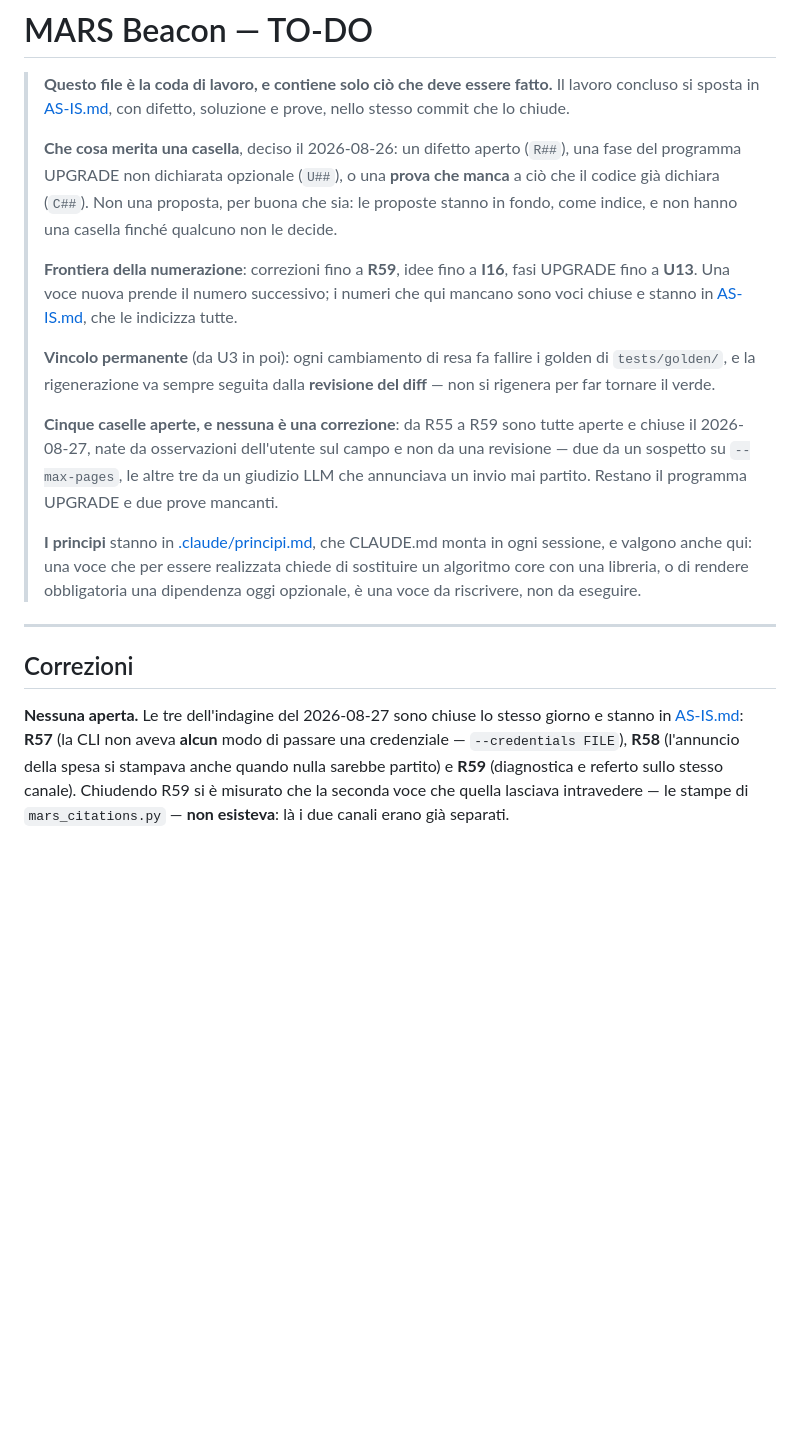
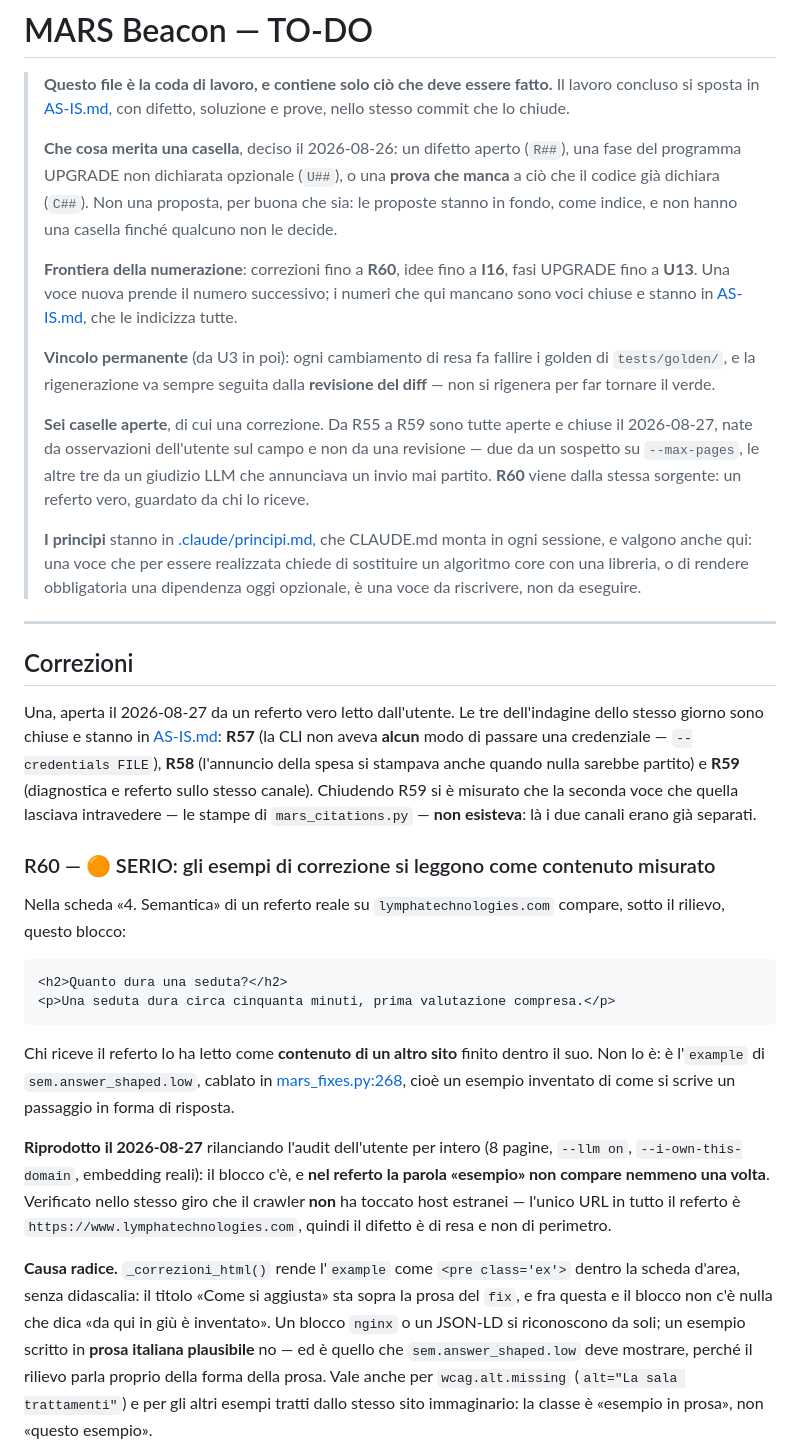
Before and after one commit to saulusprime/MARS, a Markdown page: TO-DO.md, the part around one of its changes. Rendered like a GitHub page; blank space fills up the shorter version.

Commit message:
TO-DO: R60, gli esempi di correzione si leggono come misure
Riprodotto rilanciando per intero l'audit dell'utente: nella scheda
«4. Semantica» il blocco «Quanto dura una seduta?» e' l'example di
sem.answer_shaped.low (mars_fixes.py:268), reso come <pre> senza
didascalia — e nel referto la parola «esempio» non compare mai.

Verificato nello stesso giro che il crawler non ha toccato host
estranei: l'unico URL del referto e' lymphatechnologies.com. Difetto di
resa, non di perimetro.

La casella resta una perche' la scelta fra didascalia, riscrittura degli
esempi o entrambe e' dell'utente.

Co-Authored-By: Claude Opus 5 (1M context) <noreply@anthropic.com>

```diff
--- a/TO-DO.md
+++ b/TO-DO.md
@@ -10,7 +10,7 @@
 > proposta, per buona che sia: le proposte stanno in fondo, come indice, e non
 > hanno una casella finché qualcuno non le decide.
 >
-> **Frontiera della numerazione**: correzioni fino a **R59**, idee fino a
+> **Frontiera della numerazione**: correzioni fino a **R60**, idee fino a
 > **I16**, fasi UPGRADE fino a **U13**. Una voce nuova prende il numero
 > successivo; i numeri che qui mancano sono voci chiuse e stanno in
 > [AS-IS.md](AS-IS.md), che le indicizza tutte.
@@ -19,11 +19,11 @@
 > golden di `tests/golden/`, e la rigenerazione va sempre seguita dalla
 > **revisione del diff** — non si rigenera per far tornare il verde.
 >
-> **Cinque caselle aperte, e nessuna è una correzione**: da R55 a R59 sono
-> tutte aperte e chiuse il 2026-08-27, nate da osservazioni dell'utente sul
-> campo e non da una revisione — due da un sospetto su `--max-pages`, le altre
-> tre da un giudizio LLM che annunciava un invio mai partito. Restano il
-> programma UPGRADE e due prove mancanti.
+> **Sei caselle aperte**, di cui una correzione. Da R55 a R59 sono tutte
+> aperte e chiuse il 2026-08-27, nate da osservazioni dell'utente sul campo e
+> non da una revisione — due da un sospetto su `--max-pages`, le altre tre da
+> un giudizio LLM che annunciava un invio mai partito. **R60** viene dalla
+> stessa sorgente: un referto vero, guardato da chi lo riceve.
 >
 > **I principi** stanno in [.claude/principi.md](.claude/principi.md), che
 > CLAUDE.md monta in ogni sessione, e valgono anche qui: una voce che per
@@ -35,10 +35,42 @@
 
 ## Correzioni
 
-**Nessuna aperta.** Le tre dell'indagine del 2026-08-27 sono chiuse lo stesso
-giorno e stanno in [AS-IS.md](AS-IS.md): **R57** (la CLI non aveva **alcun**
-modo di passare una credenziale — `--credentials FILE`), **R58** (l'annuncio
-della spesa si stampava anche quando nulla sarebbe partito) e **R59**
-(diagnostica e referto sullo stesso canale). Chiudendo R59 si è misurato che la
-seconda voce che quella lasciava intravedere — le stampe di
-`mars_citations.py` — **non esisteva**: là i due canali erano già separati.
+Una, aperta il 2026-08-27 da un referto vero letto dall'utente. Le tre
+dell'indagine dello stesso giorno sono chiuse e stanno in
+[AS-IS.md](AS-IS.md): **R57** (la CLI non aveva **alcun** modo di passare una
+credenziale — `--credentials FILE`), **R58** (l'annuncio della spesa si
+stampava anche quando nulla sarebbe partito) e **R59** (diagnostica e referto
+sullo stesso canale). Chiudendo R59 si è misurato che la seconda voce che
+quella lasciava intravedere — le stampe di `mars_citations.py` — **non
+esisteva**: là i due canali erano già separati.
+
+### R60 — 🟠 SERIO: gli esempi di correzione si leggono come contenuto misurato
+
+Nella scheda «4. Semantica» di un referto reale su `lymphatechnologies.com`
+compare, sotto il rilievo, questo blocco:
+
+    <h2>Quanto dura una seduta?</h2>
+    <p>Una seduta dura circa cinquanta minuti, prima valutazione compresa.</p>
+
+Chi riceve il referto lo ha letto come **contenuto di un altro sito** finito
+dentro il suo. Non lo è: è l'`example` di `sem.answer_shaped.low`, cablato in
+[mars_fixes.py:268](mars_fixes.py#L268), cioè un esempio inventato di come si
+scrive un passaggio in forma di risposta.
+
+**Riprodotto il 2026-08-27** rilanciando l'audit dell'utente per intero (8
+pagine, `--llm on`, `--i-own-this-domain`, embedding reali): il blocco c'è, e
+**nel referto la parola «esempio» non compare nemmeno una volta**. Verificato
+nello stesso giro che il crawler **non** ha toccato host estranei — l'unico URL
+in tutto il referto è `https://www.lymphatechnologies.com`, quindi il difetto è
+di resa e non di perimetro.
+
+**Causa radice.** `_correzioni_html()` rende l'`example` come `<pre class='ex'>`
+dentro la scheda d'area, senza didascalia: il titolo «Come si aggiusta» sta
+sopra la prosa del `fix`, e fra questa e il blocco non c'è nulla che dica «da
+qui in giù è inventato». Un blocco `nginx` o un JSON-LD si riconoscono da soli;
+un esempio scritto in **prosa italiana plausibile** no — ed è quello che
+`sem.answer_shaped.low` deve mostrare, perché il rilievo parla proprio della
+forma della prosa. Vale anche per `wcag.alt.missing` (`alt="La sala
+trattamenti"`) e per gli altri esempi tratti dallo stesso sito immaginario: la
+classe è «esempio in prosa», non «questo esempio».
+
```
Also changed, not shown: other parts of TO-DO.md (+15 -0 lines).
